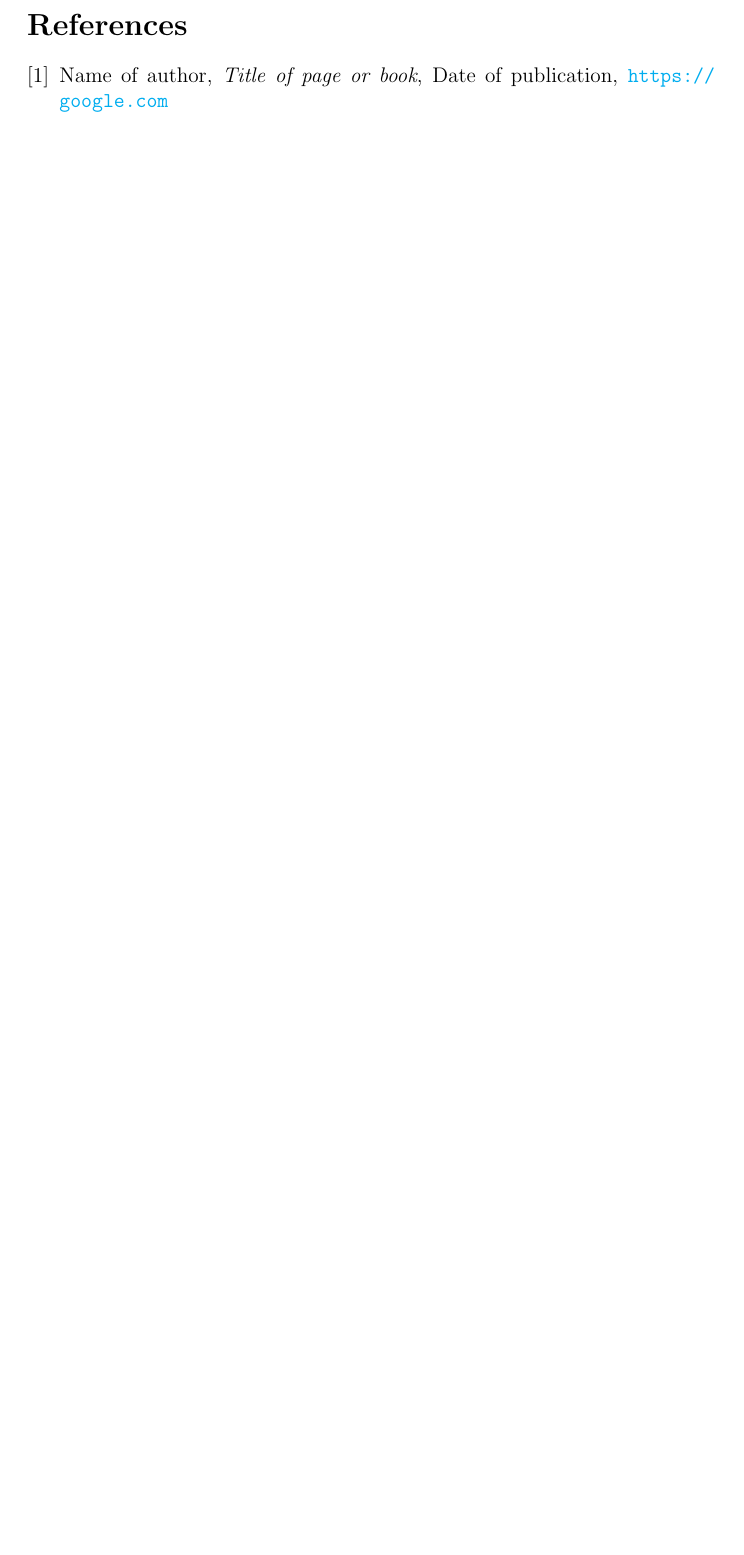
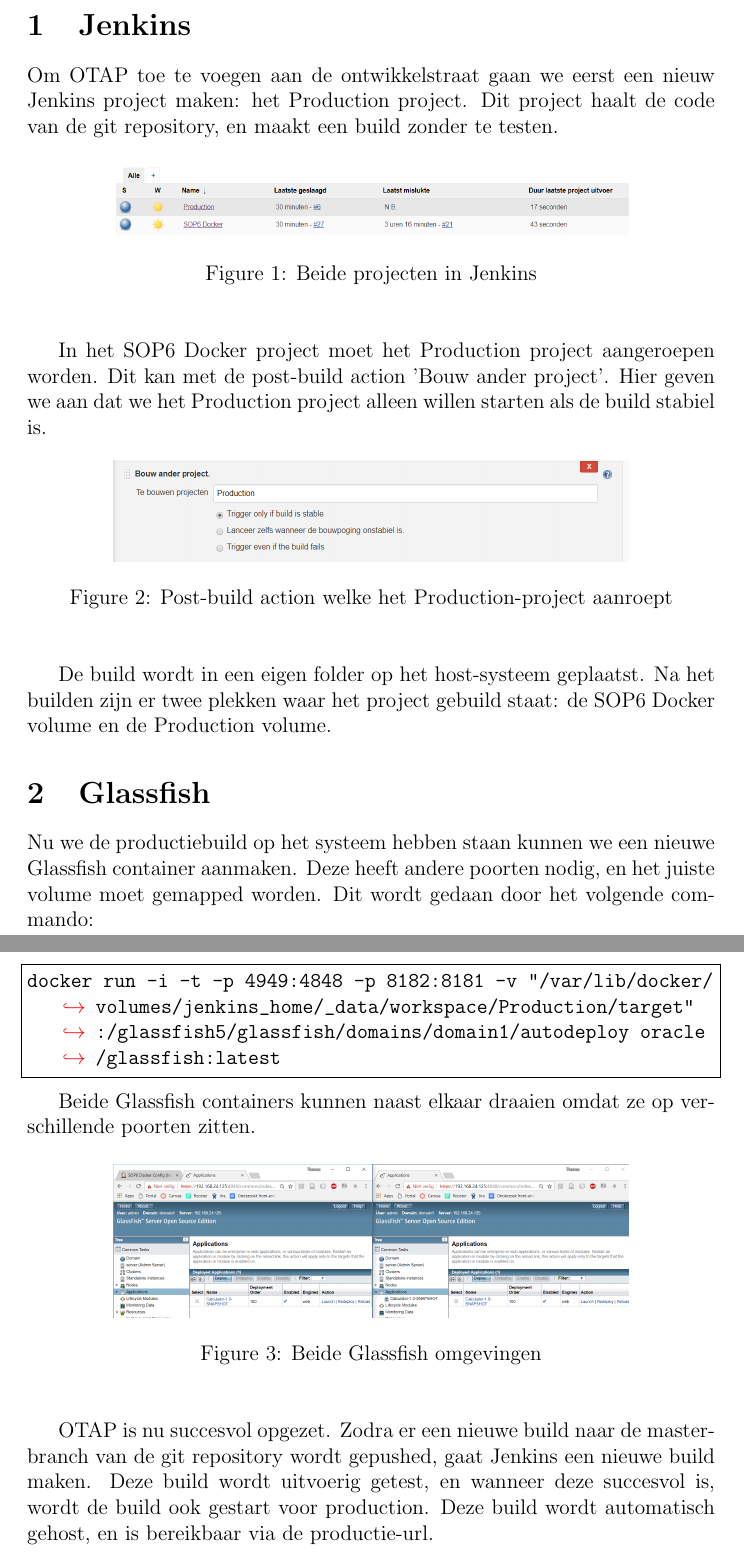
Before and after one commit to kndschilders/SOP6a, a LaTeX document (OTAPOpzetten/OTAPOpzetten.tex): part of page 2 of 2 before the commit and two parts of pages 2 and 3 of 3 after it, the two joined at a grey line, cut at the place of the change, the shorter picture padded with empty space. Compiled offline with pdfLaTeX.

Commit message:
Finalized last documents

```diff
--- a/OTAPOpzetten/OTAPOpzetten.tex
+++ b/OTAPOpzetten/OTAPOpzetten.tex
@@ -4,6 +4,14 @@
 \usepackage{graphicx}
 \usepackage{float}
 \usepackage{hyperref}
+\usepackage{listings}
+\lstset{
+	basicstyle=\ttfamily,
+	columns=fullflexible,
+	frame=single,
+	breaklines=true,
+	postbreak=\mbox{\textcolor{red}{$\hookrightarrow$}\space},
+}
 \hypersetup{
 	colorlinks=true,
 	linkcolor=blue,
@@ -17,24 +25,49 @@
 
 \begin{document}
-% Nieuwe glassfish container aangemaakt
-
-% Nieuw Jenkins project aangemaakt
-
-% Jenkins testomgeving triggered jenkins production als het klaar is en geen fouten bevat
-
 
 % De titelpagina
 \begin{titlepage}
 \maketitle
 \end{titlepage}
 
-% Sources
-\begin{thebibliography}{9}
-	\bibitem{shortcode_name}
-	Name of author,
-	\textit{Title of page or book},
-	Date of publication,
-	\url{https://google.com}
-\end{thebibliography}
+\section{Jenkins}
+Om OTAP toe te voegen aan de ontwikkelstraat gaan we eerst een nieuw Jenkins project maken: het Production project. Dit project haalt de code van de git repository, en maakt een build zonder te testen.
+
+\begin{figure}[H]
+	\begin{center}
+		\includegraphics[width=0.75\textwidth]{images/jenkinsoverzicht.PNG}
+		\caption{Beide projecten in Jenkins\label{fig:jenkinsoverzicht}}
+	\end{center}
+\end{figure}
+
+In het SOP6 Docker project moet het Production project aangeroepen worden. Dit kan met de post-build action 'Bouw ander project'. Hier geven we aan dat we het Production project alleen willen starten als de build stabiel is.
+
+\begin{figure}[H]
+	\begin{center}
+		\includegraphics[width=0.75\textwidth]{images/post-build.PNG}
+		\caption{Post-build action welke het Production-project aanroept\label{fig:post-build}}
+	\end{center}
+\end{figure}
+
+De build wordt in een eigen folder op het host-systeem geplaatst. Na het builden zijn er twee plekken waar het project gebuild staat: de SOP6 Docker volume en de Production volume.
+
+\section{Glassfish}
+Nu we de productiebuild op het systeem hebben staan kunnen we een nieuwe Glassfish container aanmaken. Deze heeft andere poorten nodig, en het juiste volume moet gemapped worden. Dit wordt gedaan door het volgende commando:
+\newline
+
+\begin{lstlisting}[language=Bash]
+docker run -i -t -p 4949:4848 -p 8182:8181 -v "/var/lib/docker/volumes/jenkins_home/_data/workspace/Production/target":/glassfish5/glassfish/domains/domain1/autodeploy oracle/glassfish:latest
+\end{lstlisting}
+
+Beide Glassfish containers kunnen naast elkaar draaien omdat ze op verschillende poorten zitten.
+
+\begin{figure}[H]
+	\begin{center}
+		\includegraphics[width=0.75\textwidth]{images/glassfishomgevingen.PNG}
+		\caption{Beide Glassfish omgevingen\label{fig:glassfishomgevingen}}
+	\end{center}
+\end{figure}
+
+OTAP is nu succesvol opgezet. Zodra er een nieuwe build naar de master-branch van de git repository wordt gepushed, gaat Jenkins een nieuwe build maken. Deze build wordt uitvoerig getest, en wanneer deze succesvol is, wordt de build ook gestart voor production. Deze build wordt automatisch gehost, en is bereikbaar via de productie-url.
 
 \end{document}
```
Also changed, not shown: DynamischeSoftwarekwaliteitMeten/DynamischeSoftwarekwaliteitMeten.tex (+9 -40 lines), KwaliteitAutomatischControleren/KwaliteitAutomatischControleren.tex (+11 -30 lines), DynamischeSoftwarekwaliteitMeten/images/junit_test.png (added), KwaliteitAutomatischControleren/images/jenkins_configuratie.png (added), KwaliteitAutomatischControleren/images/sonarqube_dashboard.png (added), OTAPOpzetten/OTAPOpzetten.tex (2 more changed lines).
